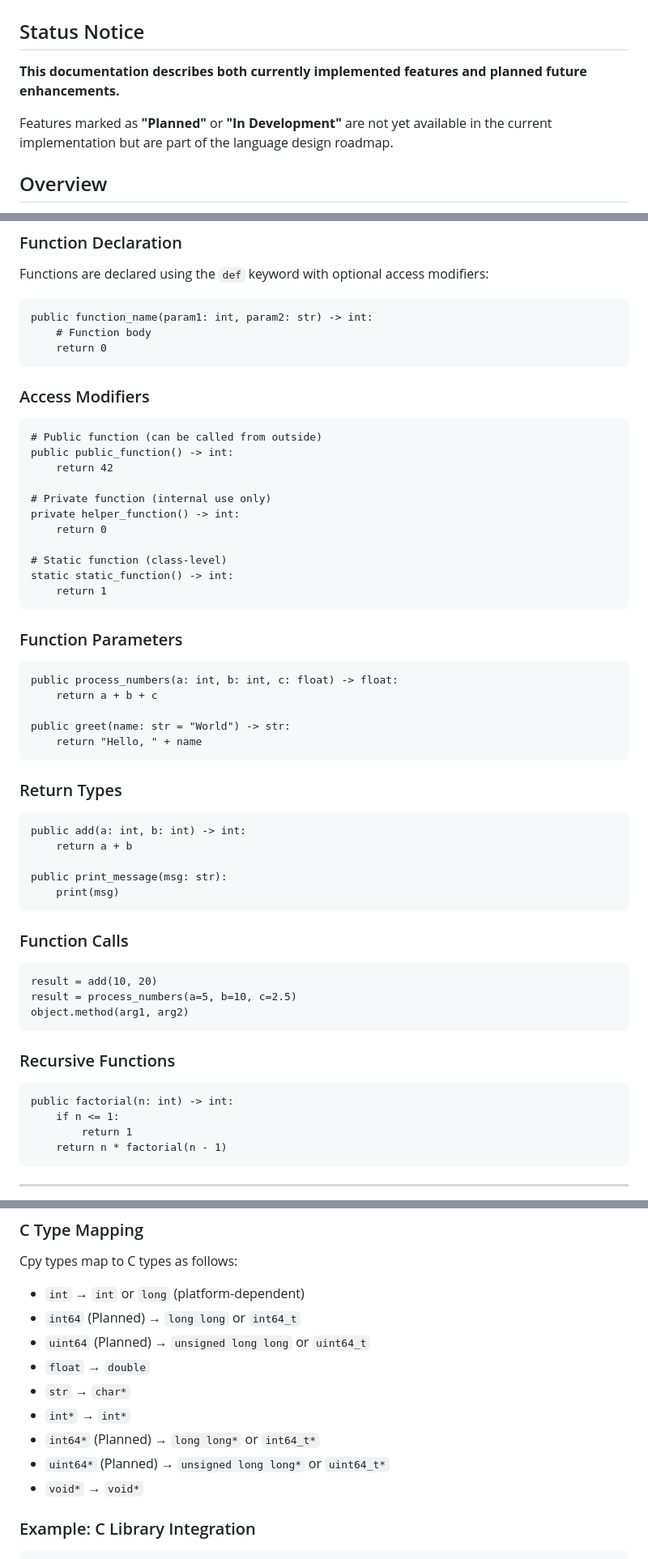
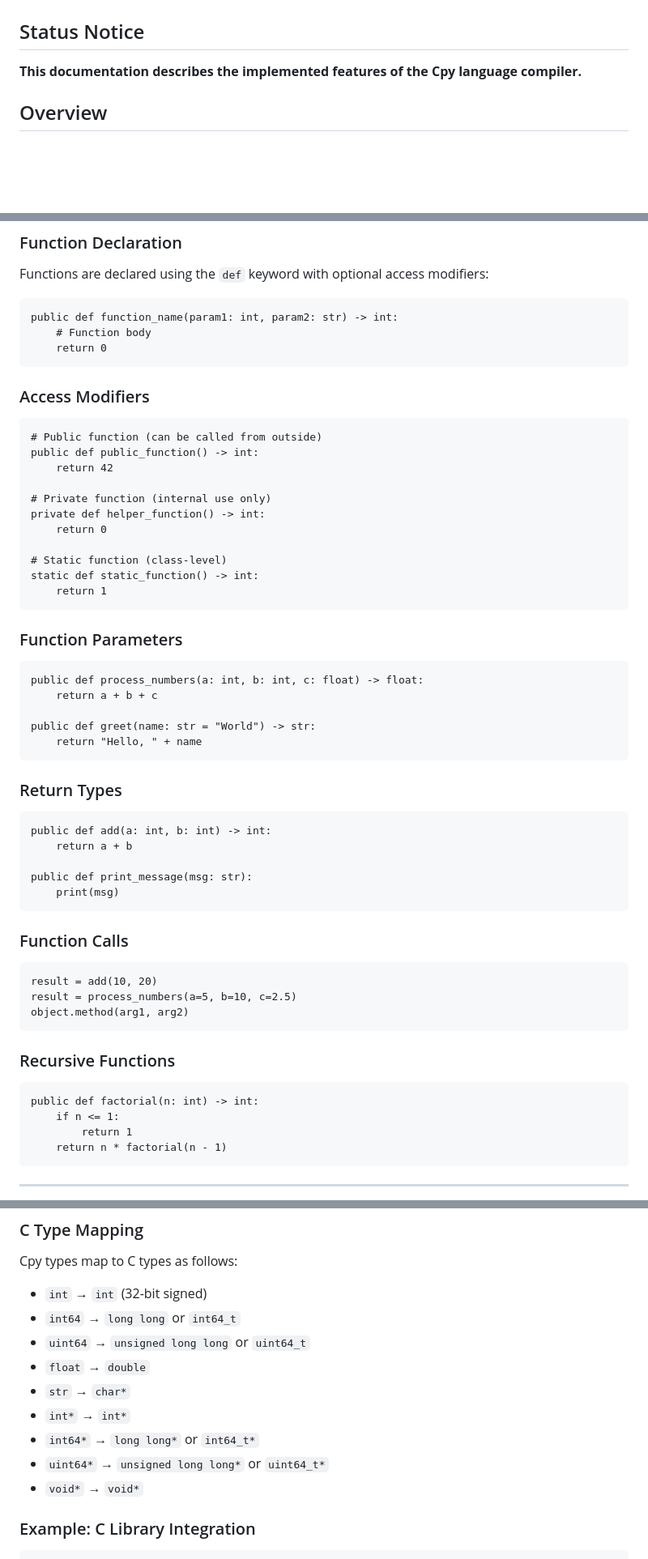
Before and after one commit to Cpyte/Cpyte, a Markdown page: source/cpyte/cpy_language_documentation.md, 3 parts joined by grey strips. Shown at 81% size. Rendered like a GitHub page; blank space fills up the shorter version.

````diff
--- a/source/cpyte/cpy_language_documentation.md
+++ b/source/cpyte/cpy_language_documentation.md
@@ -2,9 +2,7 @@
 
 ## Status Notice
 
-**This documentation describes both currently implemented features and planned future enhancements.**
-
-Features marked as **"Planned"** or **"In Development"** are not yet available in the current implementation but are part of the language design roadmap.
+**This documentation describes the implemented features of the Cpy language compiler.**
 
 ## Overview
 
@@ -884,7 +875,7 @@ public example():
 Functions are declared using the `def` keyword with optional access modifiers:
 
 ```cpy
-public function_name(param1: int, param2: str) -> int:
+public def function_name(param1: int, param2: str) -> int:
     # Function body
     return 0
 ```
@@ -893,35 +884,35 @@ public function_name(param1: int, param2: str) -> int:
 
 ```cpy
 # Public function (can be called from outside)
-public public_function() -> int:
+public def public_function() -> int:
     return 42
 
 # Private function (internal use only)
-private helper_function() -> int:
+private def helper_function() -> int:
     return 0
 
 # Static function (class-level)
-static static_function() -> int:
+static def static_function() -> int:
     return 1
 ```
 
 ### Function Parameters
 
 ```cpy
-public process_numbers(a: int, b: int, c: float) -> float:
+public def process_numbers(a: int, b: int, c: float) -> float:
     return a + b + c
 
-public greet(name: str = "World") -> str:
+public def greet(name: str = "World") -> str:
     return "Hello, " + name
 ```
 
 ### Return Types
 
 ```cpy
-public add(a: int, b: int) -> int:
+public def add(a: int, b: int) -> int:
     return a + b
 
-public print_message(msg: str):
+public def print_message(msg: str):
     print(msg)
 ```
 
@@ -936,7 +927,7 @@ object.method(arg1, arg2)
 ### Recursive Functions
 
 ```cpy
-public factorial(n: int) -> int:
+public def factorial(n: int) -> int:
     if n <= 1:
         return 1
     return n * factorial(n - 1)
@@ -1112,14 +1103,14 @@ result = c_function(arg1, arg2)
 
 Cpy types map to C types as follows:
 
-- `int` → `int` or `long` (platform-dependent)
-- `int64` (Planned) → `long long` or `int64_t`
-- `uint64` (Planned) → `unsigned long long` or `uint64_t`
+- `int` → `int` (32-bit signed)
+- `int64` → `long long` or `int64_t`
+- `uint64` → `unsigned long long` or `uint64_t`
 - `float` → `double`
 - `str` → `char*`
 - `int*` → `int*`
-- `int64*` (Planned) → `long long*` or `int64_t*`
-- `uint64*` (Planned) → `unsigned long long*` or `uint64_t*`
+- `int64*` → `long long*` or `int64_t*`
+- `uint64*` → `unsigned long long*` or `uint64_t*`
 - `void*` → `void*`
 
 ### Example: C Library Integration
````
Also changed, not shown: other parts of source/cpyte/cpy_language_documentation.md (+52 -67 lines).
